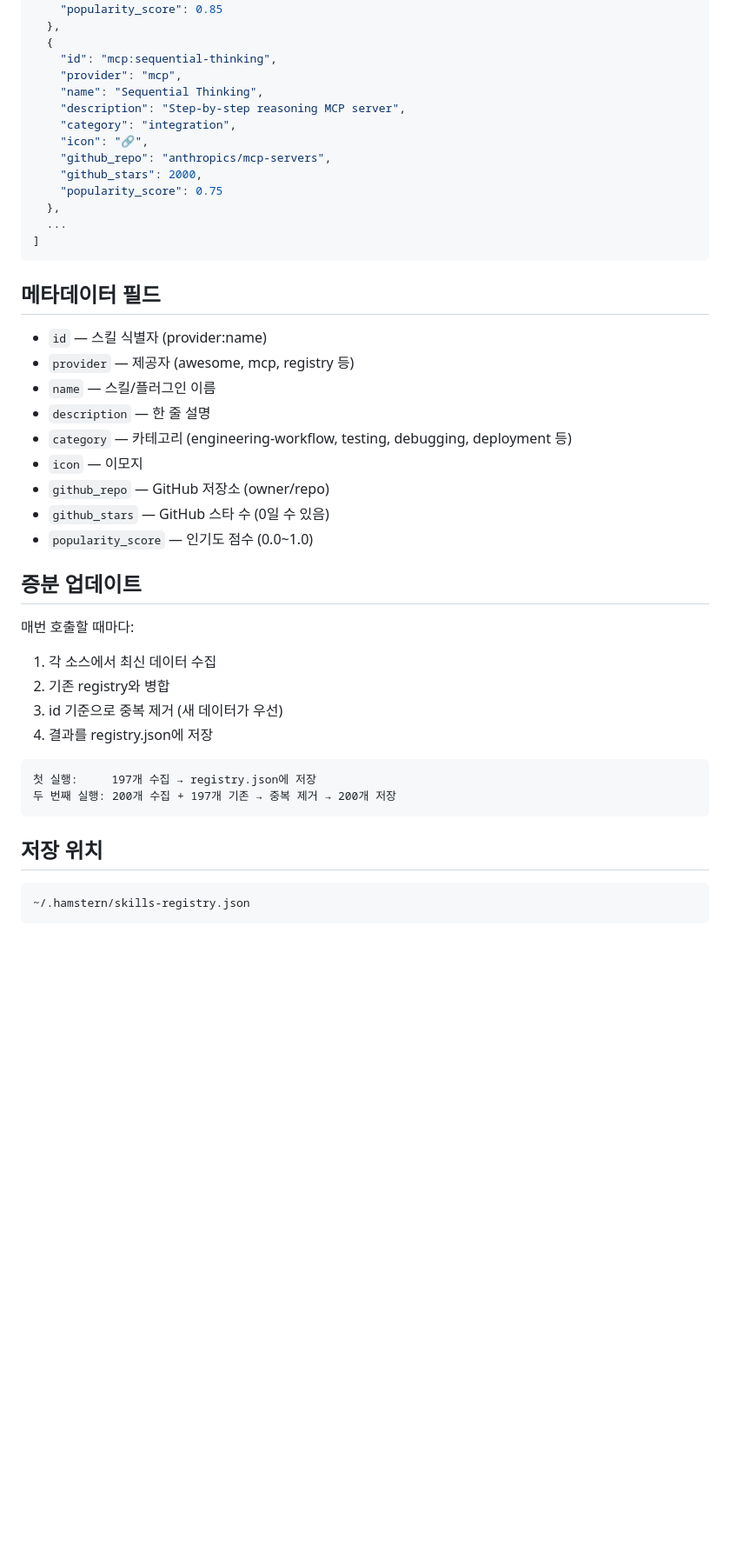
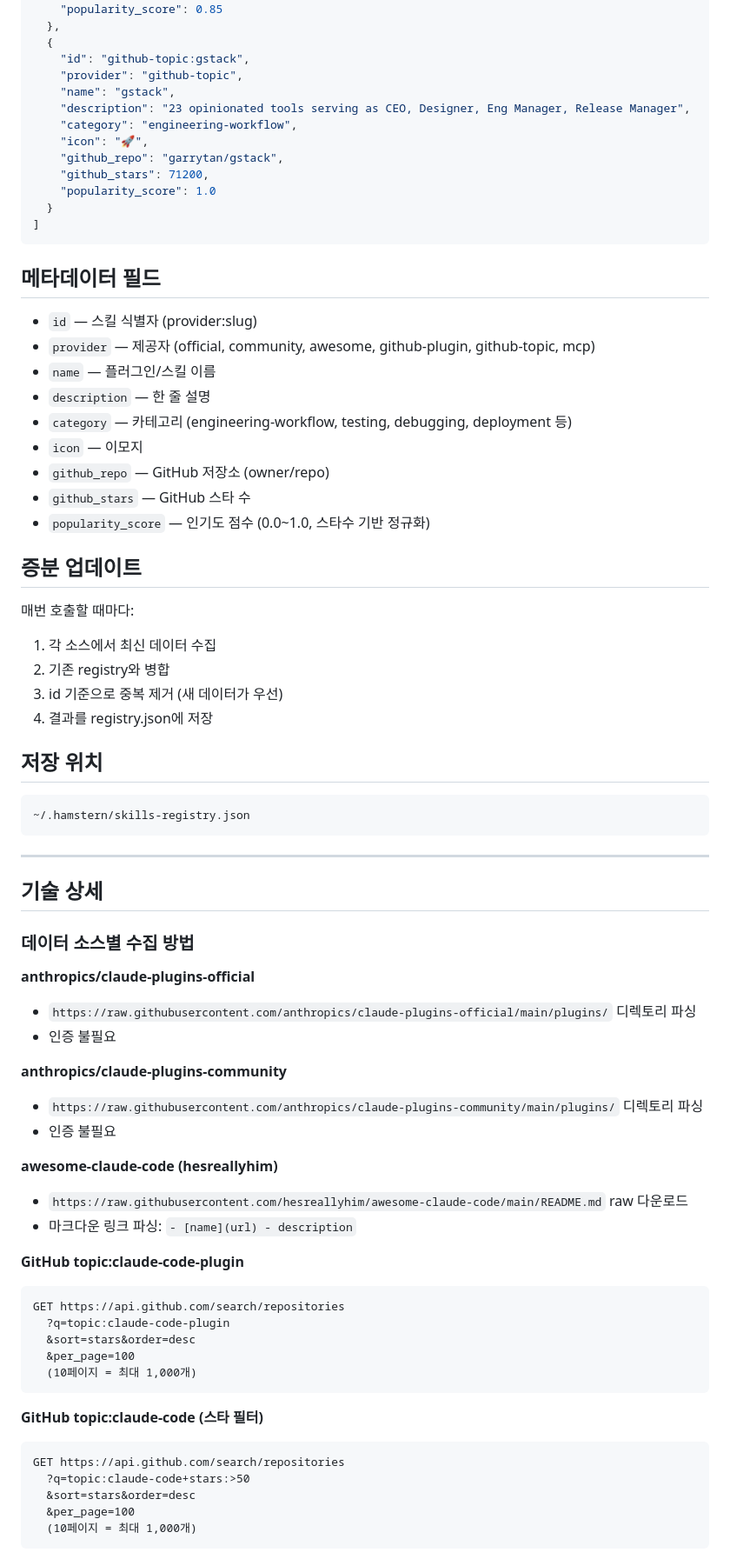
Before and after one commit to getinthere-private-job/hamstern-plugin, a Markdown page: skills/registry-collector/REGISTRY-COLLECTOR.md, the part around one of its changes. Shown at 87% size. Rendered like a GitHub page; blank space fills up the shorter version.

Commit message:
feat: registry-collector - 5개 소스 추가 (official/community/github-topic), 개수 제한 명시

````diff
--- a/skills/registry-collector/REGISTRY-COLLECTOR.md
+++ b/skills/registry-collector/REGISTRY-COLLECTOR.md
@@ -58,31 +84,30 @@ GitHub의 큐레이션 소스와 MCP 레지스트리에서 Claude Code 스킬/
     "popularity_score": 0.85
   },
   {
-    "id": "mcp:sequential-thinking",
-    "provider": "mcp",
-    "name": "Sequential Thinking",
-    "description": "Step-by-step reasoning MCP server",
-    "category": "integration",
-    "icon": "🔗",
-    "github_repo": "anthropics/mcp-servers",
-    "github_stars": 2000,
-    "popularity_score": 0.75
-  },
-  ...
+    "id": "github-topic:gstack",
+    "provider": "github-topic",
+    "name": "gstack",
+    "description": "23 opinionated tools serving as CEO, Designer, Eng Manager, Release Manager",
+    "category": "engineering-workflow",
+    "icon": "🚀",
+    "github_repo": "garrytan/gstack",
+    "github_stars": 71200,
+    "popularity_score": 1.0
+  }
 ]
 ```
 
 ## 메타데이터 필드
 
-- `id` — 스킬 식별자 (provider:name)
-- `provider` — 제공자 (awesome, mcp, registry 등)
-- `name` — 스킬/플러그인 이름
+- `id` — 스킬 식별자 (provider:slug)
+- `provider` — 제공자 (official, community, awesome, github-plugin, github-topic, mcp)
+- `name` — 플러그인/스킬 이름
 - `description` — 한 줄 설명
 - `category` — 카테고리 (engineering-workflow, testing, debugging, deployment 등)
 - `icon` — 이모지
 - `github_repo` — GitHub 저장소 (owner/repo)
-- `github_stars` — GitHub 스타 수 (0일 수 있음)
-- `popularity_score` — 인기도 점수 (0.0~1.0)
+- `github_stars` — GitHub 스타 수
+- `popularity_score` — 인기도 점수 (0.0~1.0, 스타수 기반 정규화)
 
 ## 증분 업데이트
 
@@ -92,13 +117,45 @@ GitHub의 큐레이션 소스와 MCP 레지스트리에서 Claude Code 스킬/
 3. id 기준으로 중복 제거 (새 데이터가 우선)
 4. 결과를 registry.json에 저장
 
-```
-첫 실행:     197개 수집 → registry.json에 저장
-두 번째 실행: 200개 수집 + 197개 기존 → 중복 제거 → 200개 저장
-```
-
 ## 저장 위치
 
 ```
 ~/.hamstern/skills-registry.json
 ```
+
+---
+
+## 기술 상세
+
+### 데이터 소스별 수집 방법
+
+**anthropics/claude-plugins-official**
+- `https://raw.githubusercontent.com/anthropics/claude-plugins-official/main/plugins/` 디렉토리 파싱
+- 인증 불필요
+
+**anthropics/claude-plugins-community**
+- `https://raw.githubusercontent.com/anthropics/claude-plugins-community/main/plugins/` 디렉토리 파싱
+- 인증 불필요
+
+**awesome-claude-code (hesreallyhim)**
+- `https://raw.githubusercontent.com/hesreallyhim/awesome-claude-code/main/README.md` raw 다운로드
+- 마크다운 링크 파싱: `- [name](url) - description`
+
+**GitHub topic:claude-code-plugin**
+```
+GET https://api.github.com/search/repositories
+  ?q=topic:claude-code-plugin
+  &sort=stars&order=desc
+  &per_page=100
+  (10페이지 = 최대 1,000개)
+```
+
+**GitHub topic:claude-code (스타 필터)**
+```
+GET https://api.github.com/search/repositories
+  ?q=topic:claude-code+stars:>50
+  &sort=stars&order=desc
+  &per_page=100
+  (10페이지 = 최대 1,000개)
+```
+
````
Also changed, not shown: other parts of skills/registry-collector/REGISTRY-COLLECTOR.md (+77 -63 lines), skills/registry-collector/SKILL.md (+74 -89 lines).
